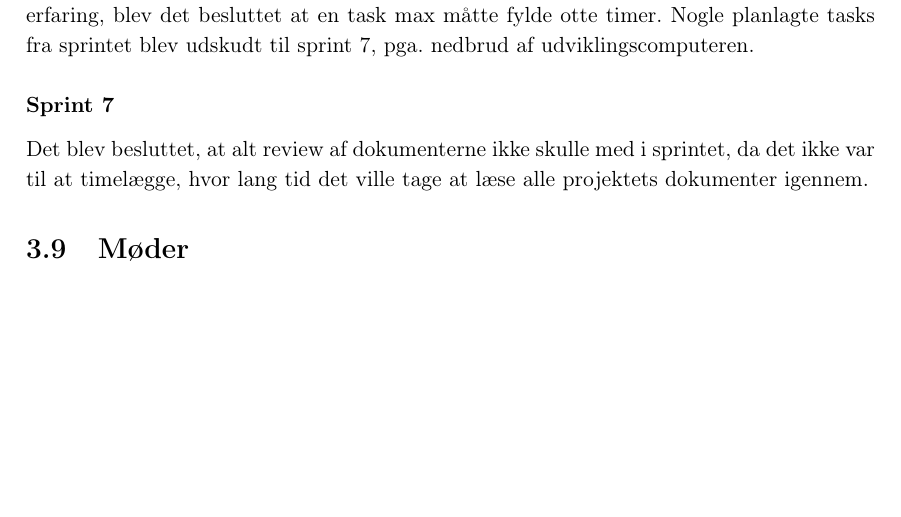
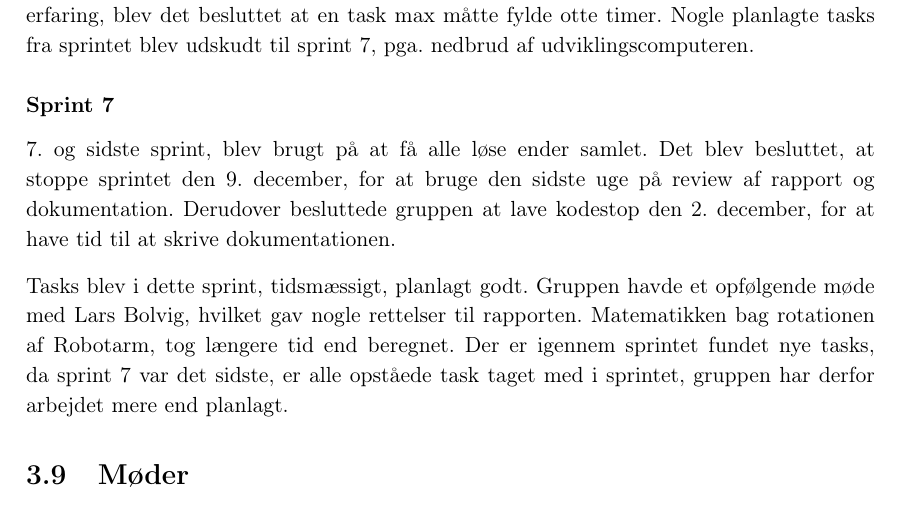
Before and after one commit to zeroregard/Automatic-Sonography, a LaTeX book (Rapportskrivning/LaTeX/Procesrapport.tex, which reads Rapportskrivning/LaTeX/dfiler/Projektgennemforelse.tex): part of page 14 of 18, cut so that both start at the same text, the shorter picture padded with empty space. Compiled offline with pdfLaTeX.

Commit message:
7. sprint skrevet ind.

```diff
--- a/Rapportskrivning/LaTeX/dfiler/Projektgennemforelse.tex
+++ b/Rapportskrivning/LaTeX/dfiler/Projektgennemforelse.tex
@@ -125,7 +125,9 @@ Sprint 5 var et kort sprint, som blev evalueret med et burn-down chart, hvilket
 Planlægningen af sprintet fungerede godt, og der blev på baggrund af evalueringen af sprint 5 fundet forbedringer til produktet. Timebestemmelserne var igen mere præcise end ved tidligere sprint. Dog var en task som Medicinsk Godkendelse, som var sat til 35 timer en uoverskuelig task, som burde have været delt i mindre bider. På baggrund af denne erfaring, blev det besluttet at en task max måtte fylde otte timer. Nogle planlagte tasks fra sprintet blev udskudt til sprint 7, pga. nedbrud af udviklingscomputeren.
 
 \subsubsection{Sprint 7}
-Det blev besluttet, at alt review af dokumenterne ikke skulle med i sprintet, da det ikke var til at timelægge, hvor lang tid det ville tage at læse alle projektets dokumenter igennem.
+7. og sidste sprint, blev brugt på at få alle løse ender samlet. Det blev besluttet, at stoppe sprintet den 9. december, for at bruge den sidste uge på review af rapport og dokumentation. Derudover besluttede gruppen at lave kodestop den 2. december, for at have tid til at skrive dokumentationen.
+
+Tasks blev i dette sprint, tidsmæssigt, planlagt godt. Gruppen havde et opfølgende møde med Lars Bolvig, hvilket gav nogle rettelser til rapporten. Matematikken bag rotationen af Robotarm, tog længere tid end beregnet. Der er igennem sprintet fundet nye tasks, da sprint 7 var det sidste, er alle opståede task taget med i sprintet, gruppen har derfor arbejdet mere end planlagt.
 
 \section{Møder}
 !!HUSK SKAL DET HER MED? VI HAR IKKE GJORT DET EFTER SCRUM-RETORIKKEN.
```
